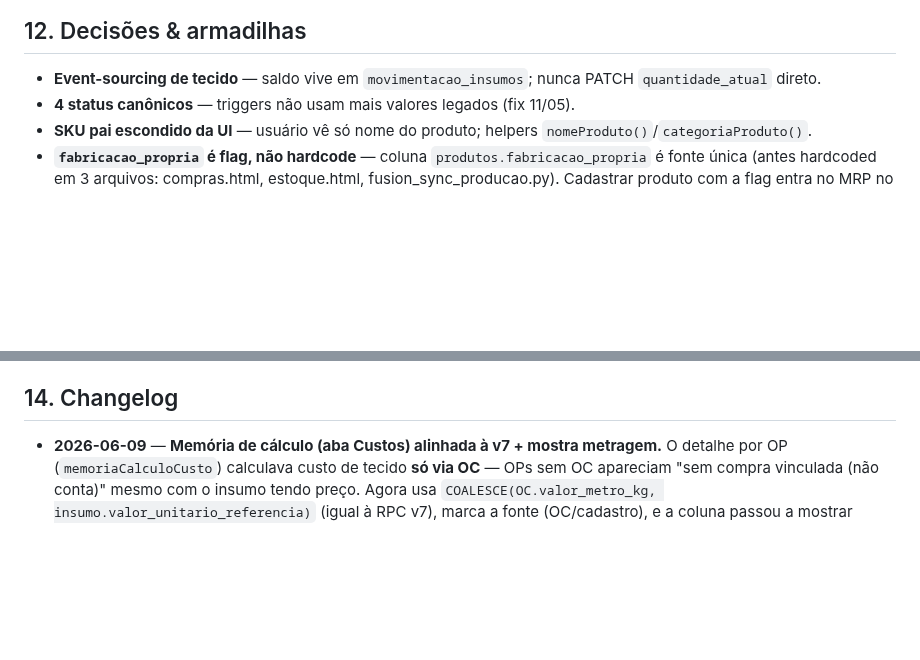
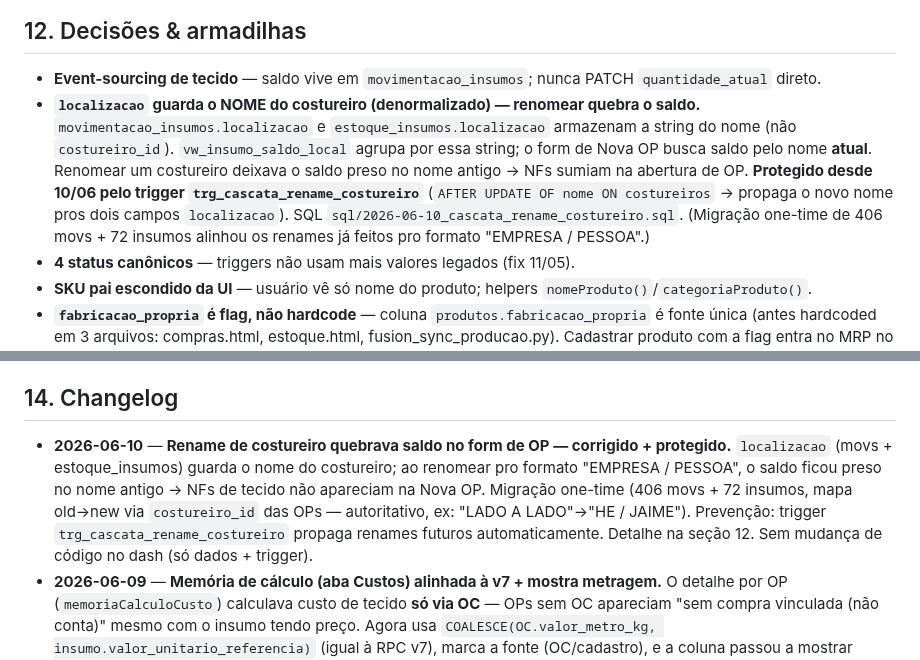
Before and after one commit to leonardofuson/fusion-dash, a Markdown page: COMPRAS.md, 2 parts joined by grey strips. GitHub-like rendering; blank space fills up the shorter version.

Commit message:
docs(compras): rename de costureiro quebrava saldo no form de OP
localizacao (movs + estoque_insumos) guarda o nome do costureiro; renomear
deixava o saldo preso no nome antigo → NFs sumiam na Nova OP. Migração
one-time (406 movs + 72 insumos via mapa old→new por costureiro_id) +
trigger trg_cascata_rename_costureiro pra renames futuros. Aplicado no banco.

Co-Authored-By: Claude Opus 4.8 (1M context) <noreply@anthropic.com>

```diff
--- a/COMPRAS.md
+++ b/COMPRAS.md
@@ -154,6 +154,7 @@ Service `fusion-sync-producao`: `SUPABASE_URL` + `SUPABASE_KEY` (service_role).
 ## 12. Decisões & armadilhas
 
 - **Event-sourcing de tecido** — saldo vive em `movimentacao_insumos`; nunca PATCH `quantidade_atual` direto.
+- **`localizacao` guarda o NOME do costureiro (denormalizado) — renomear quebra o saldo.** `movimentacao_insumos.localizacao` e `estoque_insumos.localizacao` armazenam a string do nome (não `costureiro_id`). `vw_insumo_saldo_local` agrupa por essa string; o form de Nova OP busca saldo pelo nome **atual**. Renomear um costureiro deixava o saldo preso no nome antigo → NFs sumiam na abertura de OP. **Protegido desde 10/06 pelo trigger `trg_cascata_rename_costureiro`** (`AFTER UPDATE OF nome ON costureiros` → propaga o novo nome pros dois campos `localizacao`). SQL `sql/2026-06-10_cascata_rename_costureiro.sql`. (Migração one-time de 406 movs + 72 insumos alinhou os renames já feitos pro formato "EMPRESA / PESSOA".)
 - **4 status canônicos** — triggers não usam mais valores legados (fix 11/05).
 - **SKU pai escondido da UI** — usuário vê só nome do produto; helpers `nomeProduto()`/`categoriaProduto()`.
 - **`fabricacao_propria` é flag, não hardcode** — coluna `produtos.fabricacao_propria` é fonte única (antes hardcoded em 3 arquivos: compras.html, estoque.html, fusion_sync_producao.py). Cadastrar produto com a flag entra no MRP no próximo cron.
@@ -173,6 +174,7 @@ Service `fusion-sync-producao`: `SUPABASE_URL` + `SUPABASE_KEY` (service_role).
 
 ## 14. Changelog
 
+- **2026-06-10** — **Rename de costureiro quebrava saldo no form de OP — corrigido + protegido.** `localizacao` (movs + estoque_insumos) guarda o nome do costureiro; ao renomear pro formato "EMPRESA / PESSOA", o saldo ficou preso no nome antigo → NFs de tecido não apareciam na Nova OP. Migração one-time (406 movs + 72 insumos, mapa old→new via `costureiro_id` das OPs — autoritativo, ex: "LADO A LADO"→"HE / JAIME"). Prevenção: trigger `trg_cascata_rename_costureiro` propaga renames futuros automaticamente. Detalhe na seção 12. Sem mudança de código no dash (só dados + trigger).
 - **2026-06-09** — **Memória de cálculo (aba Custos) alinhada à v7 + mostra metragem.** O detalhe por OP (`memoriaCalculoCusto`) calculava custo de tecido **só via OC** — OPs sem OC apareciam "sem compra vinculada (não conta)" mesmo com o insumo tendo preço. Agora usa `COALESCE(OC.valor_metro_kg, insumo.valor_unitario_referencia)` (igual à RPC v7), marca a fonte (OC/cadastro), e a coluna passou a mostrar **metragem consumida (qtd×consumo) · gasto de tecido da OP**. OPs genuinamente sem preço viram linha **laranja** "⚠ cadastrar valor/metro no insumo" (catch do erro real). Validado: 38 tecidos com saldo, **0 sem preço** — a analista cadastra certo; o gap era só o sistema não usar o cadastro nas OPs sem OC.
 - **2026-06-09** — **Custo de tecido v7 — fallback pro preço do insumo.** `recalcular_custos_sku` passou a calcular preço-metro como `COALESCE(OC.valor_metro_kg, estoque_insumos.valor_unitario_referencia, 0)` (antes só OC). Resolve produtos com `custo_tecido=0` apesar do insumo ter preço — causa: OPs modernas pegam tecido por `insumo_id` sem criar OC. 4 SKUs saíram do zero, 25 recalculados. Aplicado via psycopg2 + recalc. Detalhe na seção 12. ⚠️ Muda CMV do P&L (mais preciso).
 - **2026-06-09** — **Histórico: visão Consolidada por Costureiro × Produto × Cor.** Toggle "Cronológico ↔ Consolidado" na aba Histórico. Consolidado agrupa Costureiro → Produto → Cor; cada cor mostra proj/entregue total + **grade entregue por tamanho** e expande pra lista de OPs com suas entregas (data + grade). ⚠️ Grade por tamanho mostra **só o entregue** (real) — não o projetado por tamanho: ~92% das OPs têm `grade_projetada` nula (a grade só é preenchida na entrega), então projetado-por-tamanho seria sempre `/0`. O comparativo proj×entregue fica no **total** (`qtde_pecas`). Filtros próprios: categoria (cascata→produto), produto, costureiro, busca (sem acento). **Escopo: só OPs com ≥1 entrega, status ≠ Cancelado** — exclui as nunca-entregues (distorceriam) mas mantém parciais (onde se vê a grade evoluir). Grade projetada por tamanho é **estimada** (template de proporção × qtde); entregue é real (soma de `producao_entregas.grade_entregue`). Funções `renderHistoricoConsolidado`/`setHistView`/`toggleConsol`/`popularFiltrosConsol` em compras.html. Sem backend novo (usa `STATE.ops`+`STATE.entregas`).
```
